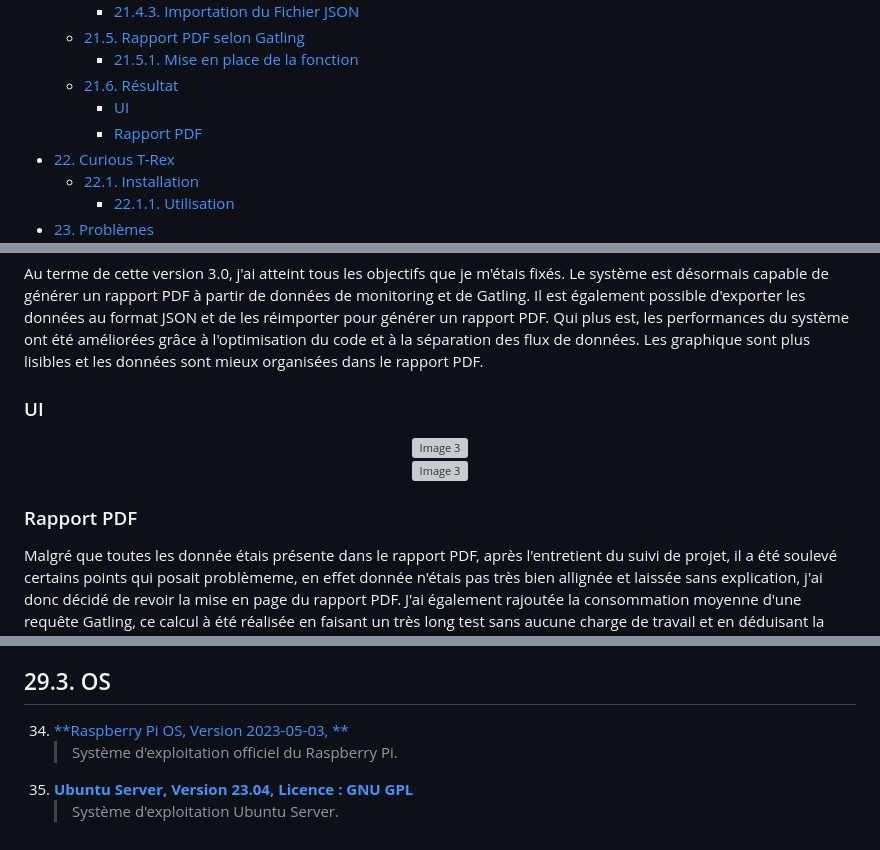
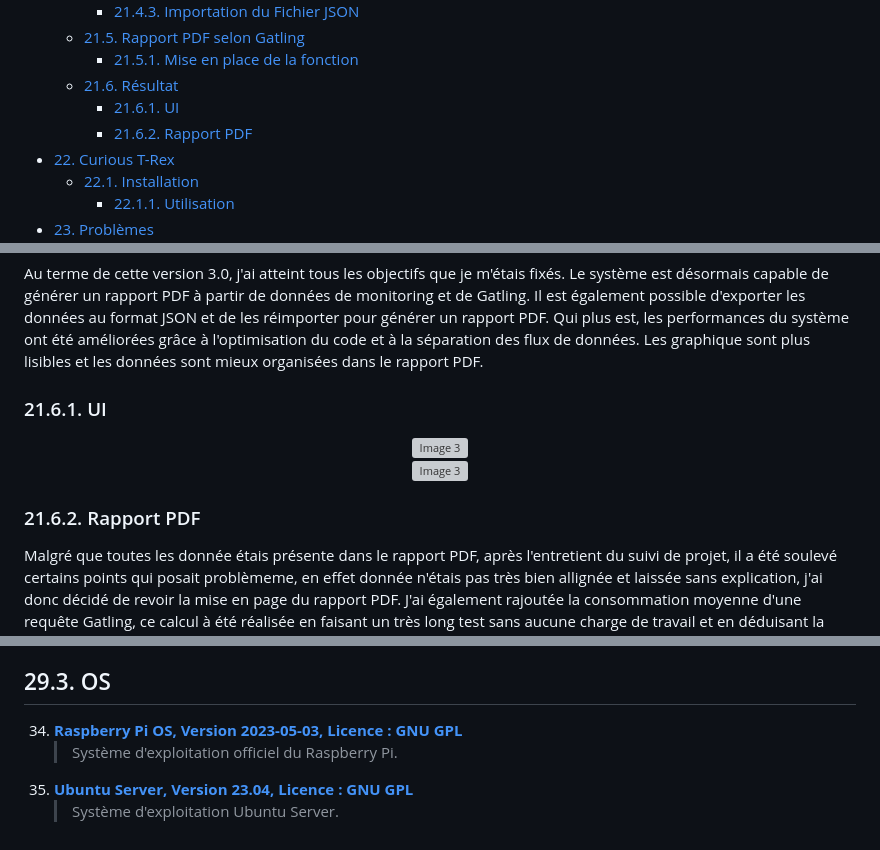
Before and after one commit to TobbyCy/CuriousTRex, a Markdown page: docs/rapport.md, 3 parts joined by grey strips. Rendered like a GitHub page; grey boxes are pictures that could not be loaded.

Commit message:
Mise à jour liens

```diff
--- a/docs/rapport.md
+++ b/docs/rapport.md
@@ -155,8 +155,8 @@
   - [21.5. Rapport PDF selon Gatling](#215-rapport-pdf-selon-gatling)
     - [21.5.1. Mise en place de la fonction](#2151-mise-en-place-de-la-fonction)
   - [21.6. Résultat](#216-résultat)
-    - [UI](#ui)
-    - [Rapport PDF](#rapport-pdf)
+    - [21.6.1. UI](#2161-ui)
+    - [21.6.2. Rapport PDF](#2162-rapport-pdf)
 - [22. Curious T-Rex](#22-curious-t-rex)
   - [22.1. Installation](#221-installation)
     - [22.1.1. Utilisation](#2211-utilisation)
@@ -2545,7 +2545,7 @@ Au terme de cette version 3.0, j'ai atteint tous les objectifs que je m'étais f
 Qui plus est, les performances du système ont été améliorées grâce à l'optimisation du code et à la séparation des flux de données.
 Les graphique sont plus lisibles et les données sont mieux organisées dans le rapport PDF.
 
-### UI
+### 21.6.1. UI
 <div align="center">
 <img src="../capture/RPI/Manuel/Interface1.png" alt="Image 3" width="100%" style="width:80%;">
 </div>
@@ -2555,7 +2555,7 @@ Les graphique sont plus lisibles et les données sont mieux organisées dans le
 
 <div style="page-break-after: always;"></div>
 
-### Rapport PDF
+### 21.6.2. Rapport PDF
 Malgré que toutes les donnée étais présente dans le rapport PDF, après l'entretient du suivi de projet, il a été soulevé certains points qui posait problèmeme, en effet donnée n'étais pas très bien allignée et laissée sans explication, j'ai donc décidé de revoir la mise en page du rapport PDF. J'ai également rajoutée la consommation moyenne d'une requête Gatling, ce calcul à été réalisée en faisant un très long test sans aucune charge de travail et en déduisant la consommation moyenne d'une requête Gatling.
 <div align="center">
 <img src="../capture/RPI/Manuel/PDF1.png" alt="Image 3" width="100%" style="width:100%;">
@@ -3219,7 +3219,7 @@ Ces individus exceptionnels ont joué un rôle capital dans la réalisation de c
 33. [**Index des Licences Utilisées**](https://opensource.org/licenses/alphabetical)
     > Index des licences open source.
 ## 29.3. OS
-34. [**Raspberry Pi OS, Version 2023-05-03, **](https://www.raspberrypi.org/software/)
+34. [**Raspberry Pi OS, Version 2023-05-03, Licence : GNU GPL**](https://www.raspberrypi.org/software/)
     > Système d'exploitation officiel du Raspberry Pi.
 35. [**Ubuntu Server, Version 23.04, Licence : GNU GPL**](https://ubuntu.com/download/server)
     > Système d'exploitation Ubuntu Server.
```
